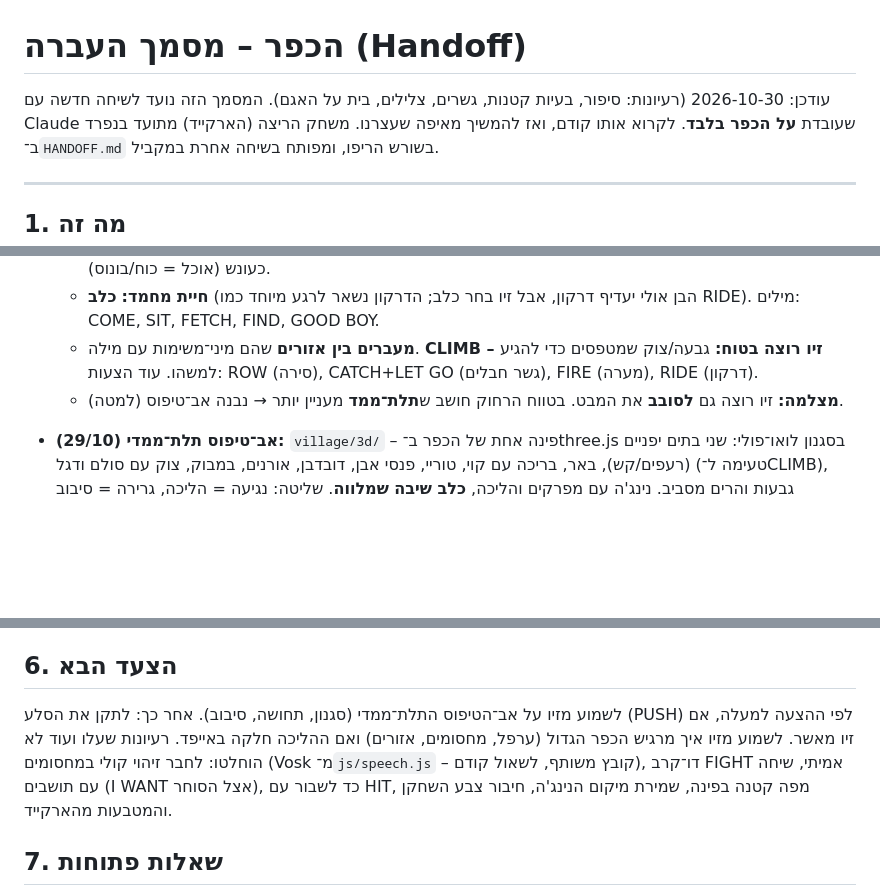
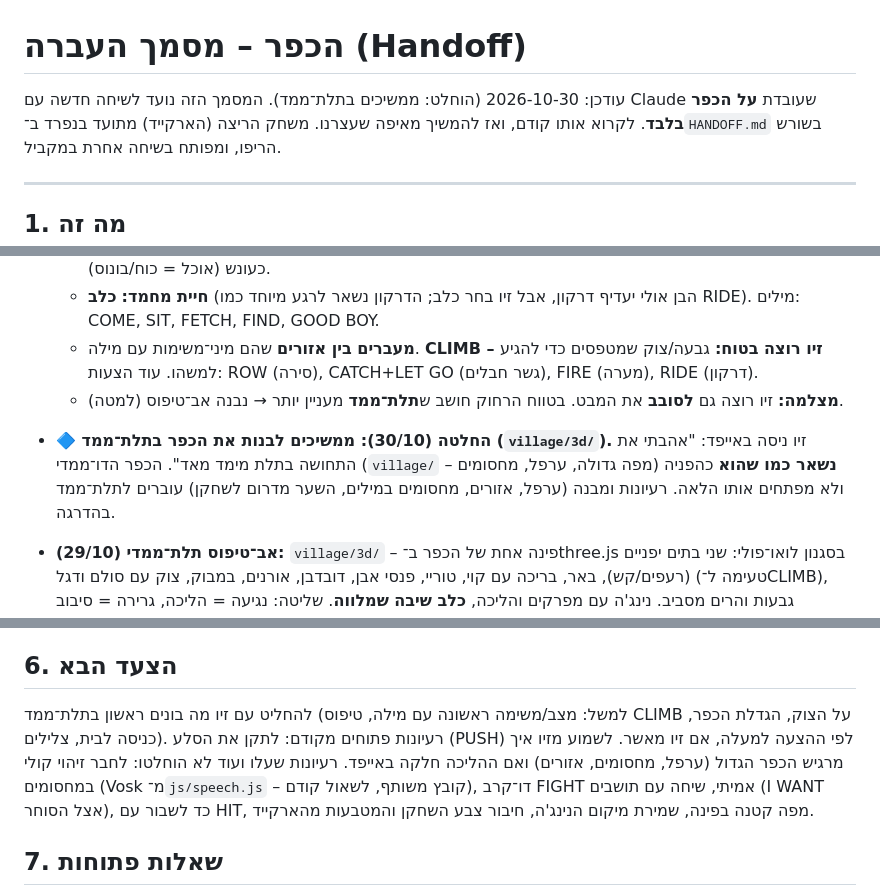
Before and after one commit to mazivco-design/ninja-voice-game, a Markdown page: village/HANDOFF.md, 3 parts joined by grey strips. Drawn GitHub-style; blank space fills up the shorter version.

Commit message:
Village HANDOFF: decision - continue the village in 3D; 2D kept as reference
Co-Authored-By: Claude Opus 5.5 <noreply@anthropic.com>
Claude-Session: https://claude.ai/code/session_01X12N2ZrfEpdjYcsv2Pify6

```diff
--- a/village/HANDOFF.md
+++ b/village/HANDOFF.md
@@ -1,6 +1,6 @@
 # הכפר – מסמך העברה (Handoff)
 
-עודכן: 2026-10-30 (רעיונות: סיפור, בעיות קטנות, גשרים, צלילים, בית על האגם). המסמך הזה נועד לשיחה חדשה עם Claude שעובדת **על הכפר בלבד**. לקרוא אותו קודם, ואז להמשיך מאיפה שעצרנו.
+עודכן: 2026-10-30 (הוחלט: ממשיכים בתלת־ממד). המסמך הזה נועד לשיחה חדשה עם Claude שעובדת **על הכפר בלבד**. לקרוא אותו קודם, ואז להמשיך מאיפה שעצרנו.
 משחק הריצה (הארקייד) מתועד בנפרד ב־`HANDOFF.md` בשורש הריפו, ומפותח בשיחה אחרת במקביל.
 
 ---
@@ -60,6 +60,7 @@
   - **חיית מחמד:** **כלב** (הבן אולי יעדיף דרקון, אבל זיו בחר כלב; הדרקון נשאר לרגע מיוחד כמו RIDE). מילים: COME, SIT, FETCH, FIND, GOOD BOY.
   - **מעברים בין אזורים** שהם מיני־משימות עם מילה. **CLIMB – זיו רוצה בטוח:** גבעה/צוק שמטפסים כדי להגיע למשהו. עוד הצעות: ROW (סירה), CATCH+LET GO (גשר חבלים), FIRE (מערה), RIDE (דרקון).
   - **מצלמה:** זיו רוצה גם **לסובב** את המבט. בטווח הרחוק חושב ש**תלת־ממד** מעניין יותר → נבנה אב־טיפוס (למטה).
+- **🔷 החלטה (30/10): ממשיכים לבנות את הכפר בתלת־ממד (`village/3d/`).** זיו ניסה באייפד: "אהבתי את התחושה בתלת מימד מאד". הכפר הדו־ממדי (`village/` – מפה גדולה, ערפל, מחסומים) **נשאר כמו שהוא** כהפניה ולא מפתחים אותו הלאה. רעיונות ומבנה (ערפל, אזורים, מחסומים במילים, השער מדרום לשחקן) עוברים לתלת־ממד בהדרגה.
 - **אב־טיפוס תלת־ממדי (29/10):** `village/3d/` – פינה אחת של הכפר ב־three.js בסגנון לואו־פולי: שני בתים יפניים (רעפים/קש), באר, בריכה עם קוי, טוריי, פנסי אבן, דובדבן, אורנים, במבוק, צוק עם סולם ודגל (טעימה ל־CLIMB), גבעות והרים מסביב. נינג'ה עם מפרקים והליכה, **כלב שיבה שמלווה**. שליטה: נגיעה = הליכה, גרירה = סיבוב המצלמה, שתי אצבעות = זום וסיבוב, חצים/WASD (יחסית למצלמה), Q/E סיבוב. **30/10:** זיו אמר שהתלת־ממד "לא נראה משהו" אבל ניתן לשיפור, והדמות נראתה **מוארכת ומוזרה** → הנינג'ה נבנה מחדש בפרופורציות של הדמות הדו־ממדית (ראש גדול ועגול, גוף קצר ורחב, ידיים ורגליים קצרות ועבות, הצללה חלקה). אחר כך זיו אמר שהגפיים "עשויים מכדורים" → כל איבר הוא עכשיו צינור רציף (גליל + כדור באותו עובי במפרק). זיו עוד לא החליט אם להמשיך בתלת־ממד או בדו־ממד – הצעתי לבנות את המשימה הראשונה (משחק, לא גרפיקה) ולהחליט על הגרפיקה אחר כך.
 
 - **רעיונות מהשיחה הקולית השנייה (29–30/10) – עוד לא נבנו:**
@@ -90,7 +91,7 @@
 
 ## 6. הצעד הבא
 
-לשמוע מזיו על אב־הטיפוס התלת־ממדי (סגנון, תחושה, סיבוב). אחר כך: לתקן את הסלע (PUSH) לפי ההצעה למעלה, אם זיו מאשר. לשמוע מזיו איך מרגיש הכפר הגדול (ערפל, מחסומים, אזורים) ואם ההליכה חלקה באייפד. רעיונות שעלו ועוד לא הוחלטו: לחבר זיהוי קולי במחסומים (Vosk מ־`js/speech.js` – קובץ משותף, לשאול קודם), דו־קרב FIGHT אמיתי, שיחה עם תושבים (I WANT אצל הסוחר), כד לשבור עם HIT, מפה קטנה בפינה, שמירת מיקום הנינג'ה, חיבור צבע השחקן והמטבעות מהארקייד.
+להחליט עם זיו מה בונים ראשון בתלת־ממד (למשל: מצב/משימה ראשונה עם מילה, טיפוס CLIMB על הצוק, הגדלת הכפר, כניסה לבית, צלילים). רעיונות פתוחים מקודם: לתקן את הסלע (PUSH) לפי ההצעה למעלה, אם זיו מאשר. לשמוע מזיו איך מרגיש הכפר הגדול (ערפל, מחסומים, אזורים) ואם ההליכה חלקה באייפד. רעיונות שעלו ועוד לא הוחלטו: לחבר זיהוי קולי במחסומים (Vosk מ־`js/speech.js` – קובץ משותף, לשאול קודם), דו־קרב FIGHT אמיתי, שיחה עם תושבים (I WANT אצל הסוחר), כד לשבור עם HIT, מפה קטנה בפינה, שמירת מיקום הנינג'ה, חיבור צבע השחקן והמטבעות מהארקייד.
 
 ## 7. שאלות פתוחות
 
```
